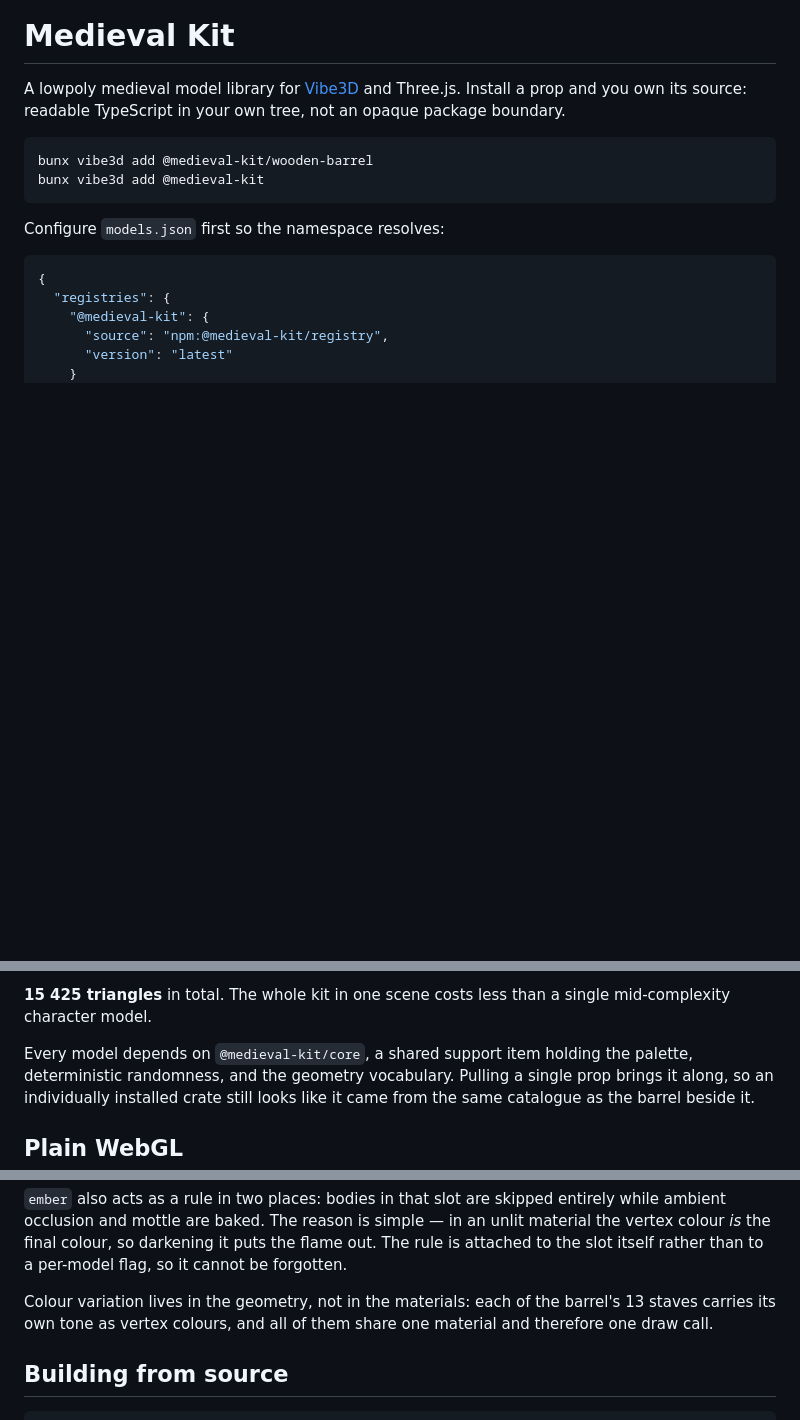
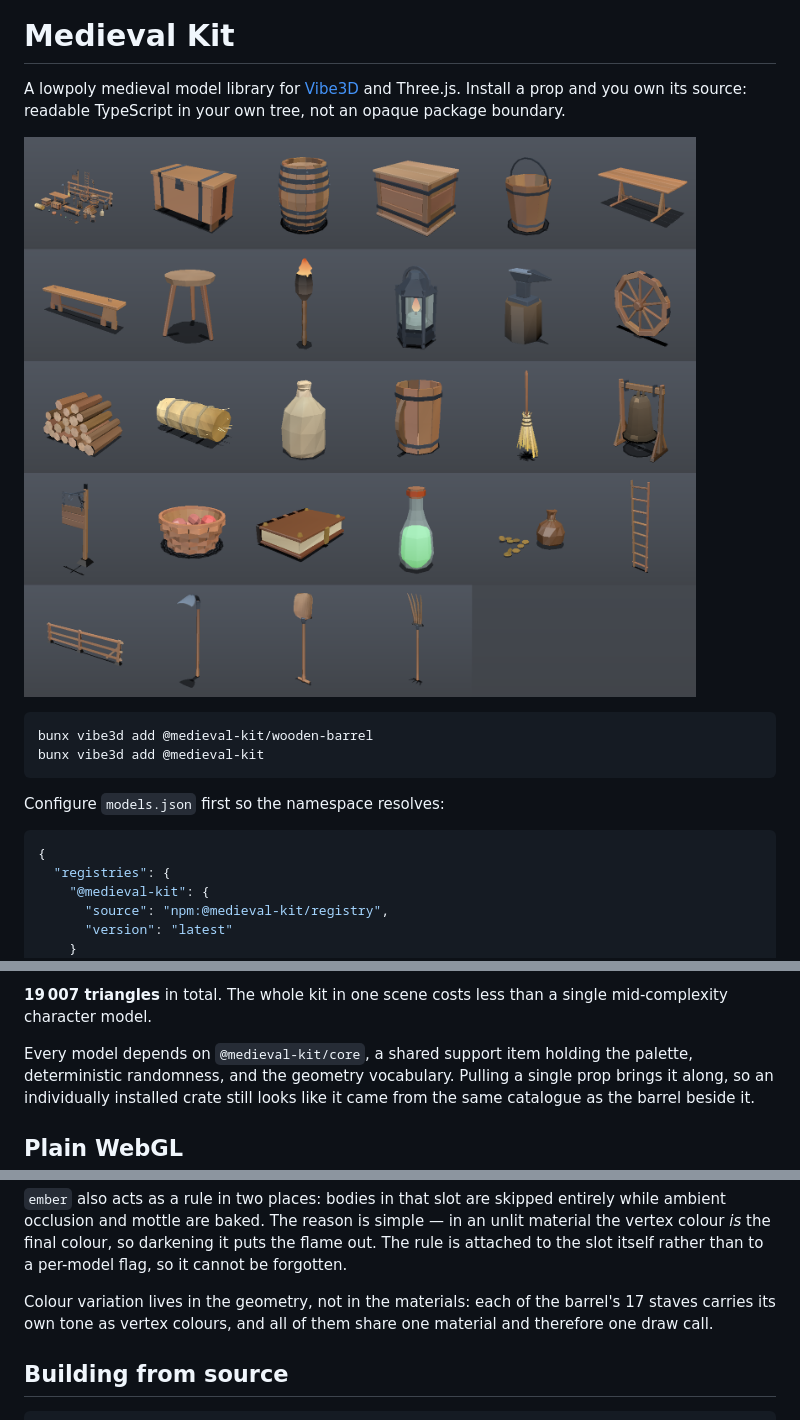
Before and after one commit to CRTkafa/medieval-kit, a Markdown page: my-registry/README.md, 3 parts joined by grey strips. GitHub-like rendering; pictures changed too: media/kit.png (added); blank space fills up the shorter version.

````diff
--- a/my-registry/README.md
+++ b/my-registry/README.md
@@ -3,6 +3,8 @@
 A lowpoly medieval model library for [Vibe3D](https://github.com/vibe-stack/vibe3d)
 and Three.js. Install a prop and you own its source: readable TypeScript in your
 own tree, not an opaque package boundary.
+
+![The whole kit](https://raw.githubusercontent.com/CRTkafa/medieval-kit/main/media/kit.png)
 
 ```sh
 bunx vibe3d add @medieval-kit/wooden-barrel
@@ -61,5 +63,5 @@ did once.
 
-**15 425 triangles** in total. The whole kit in one scene costs less than a
+**19 007 triangles** in total. The whole kit in one scene costs less than a
 single mid-complexity character model.
 
 Every model depends on `@medieval-kit/core`, a shared support item holding the
@@ -146,7 +148,7 @@ puts the flame out. The rule is attached to the slot itself rather than to a
 per-model flag, so it cannot be forgotten.
 
 Colour variation lives in the geometry, not in the materials: each of the
-barrel's 13 staves carries its own tone as vertex colours, and all of them share
+barrel's 17 staves carries its own tone as vertex colours, and all of them share
 one material and therefore one draw call.
 
 ## Building from source
````
Also changed, not shown: other parts of my-registry/README.md (+29 -29 lines), README.md (+42 -2 lines).
